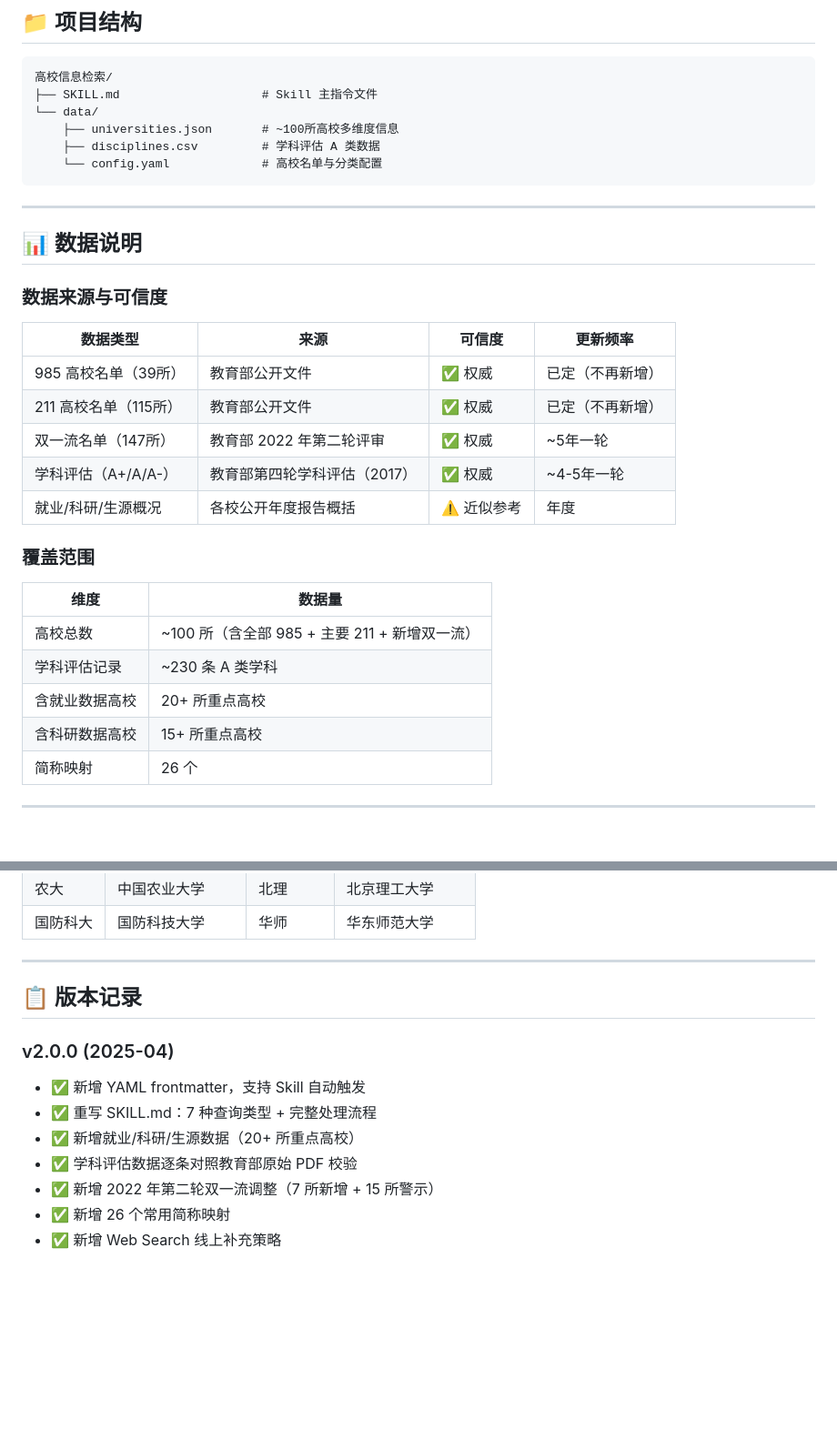
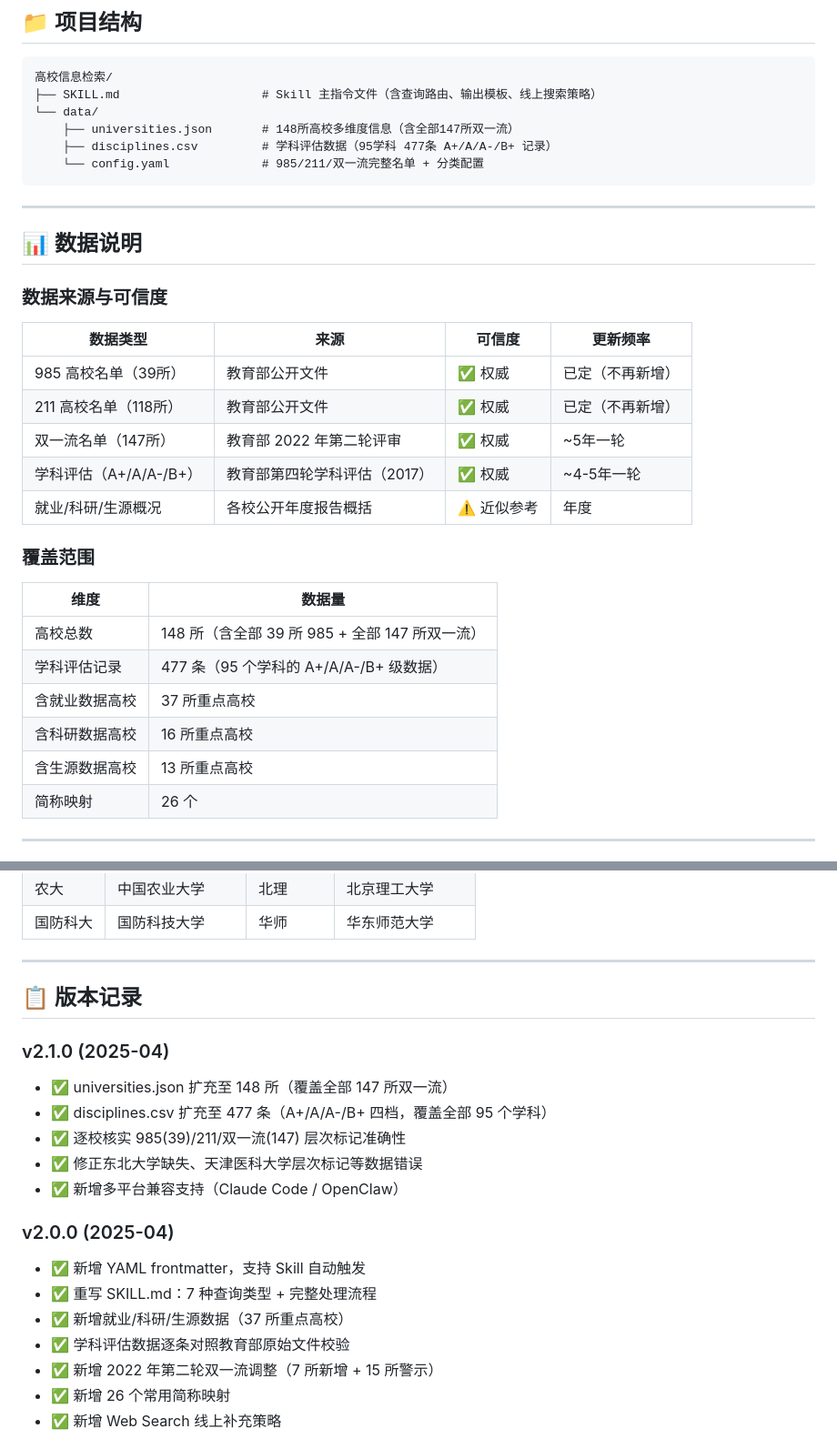
Before and after one commit to MRLMRML/university-info-skill, a Markdown page: README.md, 2 parts joined by grey strips. Shown at 91% size. Rendered like a GitHub page; blank space fills up the shorter version.

Commit message:
v2.1.0: 全量审计通过 - 数据完整性和准确性验证
审计结果：
- universities.json: 148所, 985=39✓ 双一流=147✓ 全字段完整✓
- disciplines.csv: 477条, 95学科全覆盖✓ 无重复✓ 格式一致✓
- config.yaml: 985⊂211✓ 版本2.0.0✓

同步更新 SKILL.md 数据描述和 README 统计数据

````diff
--- a/README.md
+++ b/README.md
@@ -94,11 +94,11 @@ git clone https://github.com/MRLMRML/university-info-skill.git ~/.openclaw/skill
 
 ```
 高校信息检索/
-├── SKILL.md                    # Skill 主指令文件
+├── SKILL.md                    # Skill 主指令文件（含查询路由、输出模板、线上搜索策略）
 └── data/
-    ├── universities.json       # ~100所高校多维度信息
-    ├── disciplines.csv         # 学科评估 A 类数据
-    └── config.yaml             # 高校名单与分类配置
+    ├── universities.json       # 148所高校多维度信息（含全部147所双一流）
+    ├── disciplines.csv         # 学科评估数据（95学科 477条 A+/A/A-/B+ 记录）
+    └── config.yaml             # 985/211/双一流完整名单 + 分类配置
 ```
 
 ---
@@ -110,19 +110,20 @@ git clone https://github.com/MRLMRML/university-info-skill.git ~/.openclaw/skill
 | 数据类型 | 来源 | 可信度 | 更新频率 |
 |----------|------|--------|----------|
 | 985 高校名单（39所） | 教育部公开文件 | ✅ 权威 | 已定（不再新增） |
-| 211 高校名单（115所） | 教育部公开文件 | ✅ 权威 | 已定（不再新增） |
+| 211 高校名单（118所） | 教育部公开文件 | ✅ 权威 | 已定（不再新增） |
 | 双一流名单（147所） | 教育部 2022 年第二轮评审 | ✅ 权威 | ~5年一轮 |
-| 学科评估（A+/A/A-） | 教育部第四轮学科评估（2017） | ✅ 权威 | ~4-5年一轮 |
+| 学科评估（A+/A/A-/B+） | 教育部第四轮学科评估（2017） | ✅ 权威 | ~4-5年一轮 |
 | 就业/科研/生源概况 | 各校公开年度报告概括 | ⚠️ 近似参考 | 年度 |
 
 ### 覆盖范围
 
 | 维度 | 数据量 |
 |------|--------|
-| 高校总数 | ~100 所（含全部 985 + 主要 211 + 新增双一流） |
-| 学科评估记录 | ~230 条 A 类学科 |
-| 含就业数据高校 | 20+ 所重点高校 |
-| 含科研数据高校 | 15+ 所重点高校 |
+| 高校总数 | 148 所（含全部 39 所 985 + 全部 147 所双一流） |
+| 学科评估记录 | 477 条（95 个学科的 A+/A/A-/B+ 级数据） |
+| 含就业数据高校 | 37 所重点高校 |
+| 含科研数据高校 | 16 所重点高校 |
+| 含生源数据高校 | 13 所重点高校 |
 | 简称映射 | 26 个 |
 
 ---
@@ -165,12 +166,20 @@ git clone https://github.com/MRLMRML/university-info-skill.git ~/.openclaw/skill
 
 ## 📋 版本记录
 
+### v2.1.0 (2025-04)
+
+- ✅ universities.json 扩充至 148 所（覆盖全部 147 所双一流）
+- ✅ disciplines.csv 扩充至 477 条（A+/A/A-/B+ 四档，覆盖全部 95 个学科）
+- ✅ 逐校核实 985(39)/211/双一流(147) 层次标记准确性
+- ✅ 修正东北大学缺失、天津医科大学层次标记等数据错误
+- ✅ 新增多平台兼容支持（Claude Code / OpenClaw）
+
 ### v2.0.0 (2025-04)
 
 - ✅ 新增 YAML frontmatter，支持 Skill 自动触发
 - ✅ 重写 SKILL.md：7 种查询类型 + 完整处理流程
-- ✅ 新增就业/科研/生源数据（20+ 所重点高校）
-- ✅ 学科评估数据逐条对照教育部原始 PDF 校验
+- ✅ 新增就业/科研/生源数据（37 所重点高校）
+- ✅ 学科评估数据逐条对照教育部原始文件校验
 - ✅ 新增 2022 年第二轮双一流调整（7 所新增 + 15 所警示）
 - ✅ 新增 26 个常用简称映射
 - ✅ 新增 Web Search 线上补充策略
````
Also changed, not shown: SKILL.md (+3 -3 lines).
